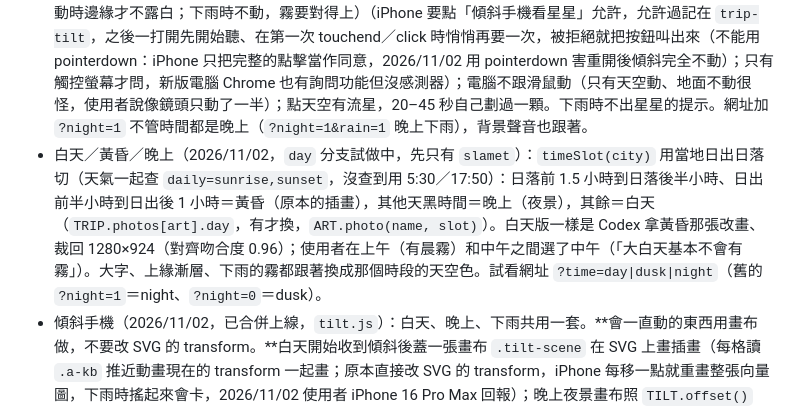
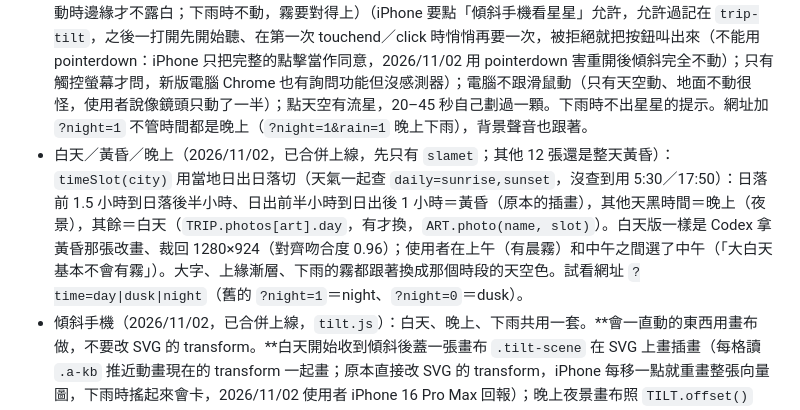
Before and after one commit to manningcho/jalan2-7kq3, a Markdown page: HANDOFF.md, the part around the change. GitHub-like rendering.

Commit message:
HANDOFF：白天／黃昏／晚上已上線
Co-Authored-By: Claude Opus 5.5 <noreply@anthropic.com>

```diff
--- a/HANDOFF.md
+++ b/HANDOFF.md
@@ -54,7 +54,7 @@
 - 交通頁 `#transport`（2026/10/31，頁首插畫 `p-transport`＝爪哇火車過石拱橋，Codex 畫；2026/11/01 重畫成黃昏色調再對色（原版夕陽太橘、梯田太綠，使用者發現跟其他張不一致）；選單第 4 項、轉盤第 4 張，No.#04；之後的旅遊資料、學印尼文、匯率、行李順延成 05–08）：大字 `tiket`，`TRIP.tickets` 一段一張登機證樣式的票卡（代碼大字、名稱、時間三列對齊，中間虛線撕線、兩側半圓缺口），點票卡跳到那天。每日頁的「返回」回到進來的那一頁（`dayBack`：從交通頁進來就回交通頁，換天時保留，直接開網址就回日期列表；2026/10/31 使用者要求）。旅遊資料頁拿掉原本的「機票和火車」段。選單小圖 `img/m-transport.jpg` 是 Codex 畫的：登機證疊火車票，兩張都直放（轉盤的扇形很窄，橫的票會被裁到只剩空白），背景照其他選單圖的藍到粉蜜桃（2026/10/31 重畫，使用者選 B 版）。轉盤測試的預期順序已改成 8 張。
 - 背景聲音（2026/10/31）：跟著城市、當地現在的天氣和白天晚上換（`sndScene()`）。城市基本聲：峇里島／台灣＝海浪海鳥 `waves`、普禾加多＝早晨田野鳥叫 `birds`、雅加達／日惹＝熱鬧街道 `city`；那個城市現在在下雨→`rain`；現在是晚上→夜晚蟲鳴蛙叫 `night`（峇里島晚上仍是海浪）。只有每日行程頁會換（用那天的城市）；首頁、選單、交通、旅遊資料等其他頁固定播海浪，不查天氣（網站的招牌聲音，首頁的圖幾乎都有海；2026/10/31 使用者覺得首頁一開就是雨聲很怪而改）。天氣用 Open-Meteo `current=weather_code,is_day,precipitation`，每個城市 15 分鐘查一次，先等天氣（最多 2 秒）再選，免得先播錯的；沒網路就看當地時間（18–6 點算晚上）。換段 3 秒交叉淡化，不用的那段 `stop()` 放掉記憶體（解碼後 1 分鐘約 20MB）。五段錄音都是 BigSoundBank CC0（來源寫在 `sound.js` 開頭），各剪約 1 分鐘、頭尾交叉淡化 4 秒、音量對齊海浪那段（雨聲另外壓在 0.9 以下免得破音）、AAC 96kbps，`snd/*.m4a` 共約 3.9MB，全部存進手機。使用者挑的：海浪 s0267、鳥 D2 s0912、城市 C1 s2676、雨 A1 s1019、夜 B1 s1880；先試過合成海浪（不像）、甘美朗找不到授權乾淨的錄音（Commons 那段是 1928 峇里島、美國要到 2029 才過期）所以日惹改用城市聲。漢堡選單「背景聲音（跟著城市和天氣換）開／關」，預設關、記在 `trip-sound`；iPhone 不准自動出聲，記住是開的話第一次點畫面才開始播；念印尼文時調小；切到背景暫停；靜音鍵打開時聽不到。`window.__sound()` 給測試看狀態（scene、city、wx）。下一步想做：插畫也跟著下雨／晚上變（使用者提的）。
 - 晚上的天空（2026/11/02，已合併上線；先只有 `slamet` 火山這張，12/16、12/17 會用到）：那個城市是晚上時（`sndWx` 的 is_day，15 分鐘內有查過就用，沒有就看當地時間 18–6 點），每日頁插畫換成同一個地方的夜景（`night.js`，`setNight()`，要在 `setGlass()` 之前，晚上下雨時霧用夜景做）。素材都是 Codex 畫的：夜景是拿白天的圖改畫（原圖左右鏡像補成 3:2 再給 Codex，畫完裁回 1280×924，跟白天對齊只差 2px），星空和流星畫在純黑底、用 screen 疊；星空圖把銀河的霧光去掉只留星點，拆出 60 顆亮星各自閃爍（同亮度要隨機挑，不然全擠在一邊）；天空範圍從夜景圖一欄一欄往下找第一個明顯變化算出來（`*-night-sky.png`），星星只在天空、越近地平線越稀。資料在 `TRIP.photos.slamet.night`（src、sky、top 夜空頂端色、hz 地平線高度給「點天空才有流星」用）。大字 2 秒變成夜空頂端色。傾斜手機整個畫面一起微微移動、地面最多 16 CSS px、傾斜 15 度到最大，星星只動地面的 0.35 倍（越遠動越少；一開始寫成星星多動是錯的，使用者抓到；地面原本只動 9 px，iPhone 上看不出來）；夜景放大約 10% 才能移動不露白，入夜 2 秒內從原尺寸慢慢放大（2026/11/02 使用者：只有天空動像鏡頭只動了一半；夜景和天空範圍先放大一點，移動時邊緣才不露白；下雨時不動，霧要對得上）（iPhone 要點「傾斜手機看星星」允許，允許過記在 `trip-tilt`，之後一打開先開始聽、在第一次 touchend／click 時悄悄再要一次，被拒絕就把按鈕叫出來（不能用 pointerdown：iPhone 只把完整的點擊當作同意，2026/11/02 用 pointerdown 害重開後傾斜完全不動）；只有觸控螢幕才問，新版電腦 Chrome 也有詢問功能但沒感測器）；電腦不跟滑鼠動（只有天空動、地面不動很怪，使用者說像鏡頭只動了一半）；點天空有流星，20–45 秒自己劃過一顆。下雨時不出星星的提示。網址加 `?night=1` 不管時間都是晚上（`?night=1&rain=1` 晚上下雨），背景聲音也跟著。
-- 白天／黃昏／晚上（2026/11/02，`day` 分支試做中，先只有 `slamet`）：`timeSlot(city)` 用當地日出日落切（天氣一起查 `daily=sunrise,sunset`，沒查到用 5:30／17:50）：日落前 1.5 小時到日落後半小時、日出前半小時到日出後 1 小時＝黃昏（原本的插畫），其他天黑時間＝晚上（夜景），其餘＝白天（`TRIP.photos[art].day`，有才換，`ART.photo(name, slot)`）。白天版一樣是 Codex 拿黃昏那張改畫、裁回 1280×924（對齊吻合度 0.96）；使用者在上午（有晨霧）和中午之間選了中午（「大白天基本不會有霧」）。大字、上緣漸層、下雨的霧都跟著換成那個時段的天空色。試看網址 `?time=day|dusk|night`（舊的 `?night=1`＝night、`?night=0`＝dusk）。
+- 白天／黃昏／晚上（2026/11/02，已合併上線，先只有 `slamet`；其他 12 張還是整天黃昏）：`timeSlot(city)` 用當地日出日落切（天氣一起查 `daily=sunrise,sunset`，沒查到用 5:30／17:50）：日落前 1.5 小時到日落後半小時、日出前半小時到日出後 1 小時＝黃昏（原本的插畫），其他天黑時間＝晚上（夜景），其餘＝白天（`TRIP.photos[art].day`，有才換，`ART.photo(name, slot)`）。白天版一樣是 Codex 拿黃昏那張改畫、裁回 1280×924（對齊吻合度 0.96）；使用者在上午（有晨霧）和中午之間選了中午（「大白天基本不會有霧」）。大字、上緣漸層、下雨的霧都跟著換成那個時段的天空色。試看網址 `?time=day|dusk|night`（舊的 `?night=1`＝night、`?night=0`＝dusk）。
 - 傾斜手機（2026/11/02，已合併上線，`tilt.js`）：白天、晚上、下雨共用一套。**會一直動的東西用畫布做，不要改 SVG 的 transform。**白天開始收到傾斜後蓋一張畫布 `.tilt-scene` 在 SVG 上畫插畫（每格讀 `.a-kb` 推近動畫現在的 transform 一起畫；原本直接改 SVG 的 transform，iPhone 每移一點就重畫整張向量圖，下雨時搖起來會卡，2026/11/02 使用者 iPhone 16 Pro Max 回報）；晚上夜景畫布照 `TILT.offset()` 移；下雨時霧裡模糊的景色跟後面一起移，白霧、霧珠、雨滴、擦痕留在玻璃上（使用者想要的；原本下雨不動）。回正改成照時間算約 15 秒（原本每個事件拉 0.4%，iPhone 斜著停 4 秒就滑回中間）。開關在漢堡選單「傾斜手機（插畫跟著晃）開／關」，**預設關**、記在 `trip-tilt-on`，只有觸控螢幕才有這個開關；按「開」的當下問 iPhone 權限，被拒絕就停在「關」，並在開關下面說明怎麼再開（iPhone 按過「取消」後一陣子都直接回拒絕、不再跳出詢問，要把 Safari 完全關掉重開；2026/11/02 使用者回報「開關卡死在關」；iPhone 上確認過：取消後出現說明、把 Safari 滑掉重開會再問、允許後會晃）。網址加 `debug=1` 時說明後面會多一段 `t4 ... perm=... | set > asked > got:...`，看得出 iPhone 回了什麼；打開過的話，重開網頁先開始聽、第一次 touchend／click 時悄悄再要一次。插畫上不出任何提示（「用手指擦擦玻璃」「傾斜手機」「點天空看流星」都拿掉了，2026/11/02 使用者：插畫上兩個提示很怪，當小彩蛋，發現的人再玩）。試看網址：`?night=0` 一直白天、`?rain=0` 不起霧（當地真的在下雨時，舊的 `?night=1` 會自動起霧讓夜景不動、按鈕也被藏起來，2026/11/02 踩過）。除錯框（`debug=1`）合併時拿掉了，要查手機上的傾斜數字可以看 `window.__tiltState()`，或照 git 歷史 91f1646 那版加回來（在插畫左下角即時顯示，拿手機截圖就知道卡在哪）。
 - 效能（2026/11/02，網友說低階手機跑不動）：`tools/cdp.py` 加了 `TOUCH=1`（模擬觸控）、`CHROME_FLAGS`（`--disable-gpu --disable-accelerated-2d-canvas` 讓畫布全靠處理器，最嚴格）。玻璃改成：霧用一半解析度畫、不動的大字＋白霧先疊好、畫面沒變就不重畫、回霧一秒更新 12 次。自動降級：夜空／玻璃回報每格間隔，跑 3 秒後平均超過 45ms 就不再傾斜、雨滴不滑、星星一秒閃 10 次（`?lite=1` 可以直接看降級的樣子）。玻璃 `touch-action: none`：手指在插畫上只擦霧、不捲頁面（原本 pan-y，使用者擦的時候頁面跟著滑）。踩過的坑：`.has-glass .a-kb{animation:none}` 和 `.motion .a-kb` 一樣明確、後面那條贏，推近動畫在霧底下照跑（霧和插畫錯開、傾斜時太陽變兩個），改成 `.hero-art.has-glass`；回霧的計時要在「可以回霧」時才累計，不然第一次擦完會一口氣補回去、突然變白。
 - 下雨的玻璃（2026/11/01 做、11/02 合併上線；試做在 `rain` 分支）：那個城市現在在下雨時（用背景聲音同一份 `sndWx`，不管聲音有沒有開都會查），每日頁插畫上蓋一層起霧的玻璃（`glass.js`，`setGlass()`）：插畫縮小再放大當成霧、疊 Codex 畫的霧珠 `img/glass-fog.jpg`；玻璃上有雨滴（Codex 畫的 `img/glass-drops.jpg` 亮暗＋`glass-drops-mask.png` 形狀，都畫在灰 128 底上，用 overlay 疊，灰色會消失），每顆雨滴裡放上下左右顛倒的插畫當倒影；手指左右擦可以擦開（上下拖還是捲動頁面，`touch-action: pan-y`），全清到全霧約 18 秒、手指放開 1.2 秒後才開始回（2026/11/02 修：原本在畫布上每格畫面補一點點霧，小於透明度的最小一級 1/255，四捨五入成 0，霧永遠回不來，水痕越積越多；改成用 Float32Array 自己記每格 2 CSS px 的霧量，每次畫之前轉成小遮罩再放大蓋上去，哪個瀏覽器都一樣）；霧的模糊是「先縮到固定 360 寬，再縮一半一次、放大回來」（固定寬度，手機和電腦的霧才一樣濃；原本縮兩次，夕陽的粉黃會暈進山裡、擦開後山是藍的很突兀，使用者選了模糊減半，白霧下半部加濃一點補霧感）（原本縮到 1/11 再一口氣放大，山的邊緣會變成階梯狀鋸齒，使用者發現）；水痕邊緣是柔的；偶爾一顆水滴走走停停滑下來，帶走霧留下清楚水痕、碰到別的水滴會吃掉變大；新的雨滴會一顆顆打上來。插畫有玻璃時停掉 Ken Burns 慢慢放大（霧是用靜止的圖做的）。網址加 `?rain=1` 不管天氣都會下雨（試看用）。手機試看用 `https://raw.githack.com/manningcho/jalan2-7kq3/<commit SHA>/index.html?rain=1`：**要用 commit SHA，不要用分支名**，分支名的網址 githack 會快取舊檔，使用者開無痕也拿不到新版（2026/11/02 踩過）。只出現在插畫那一塊，不蓋行程文字（使用者同意）。使用者給過兩張參考：雨打在窗外的照片、起霧玻璃的照片，這版是兩種疊在一起、霧調薄。
```
